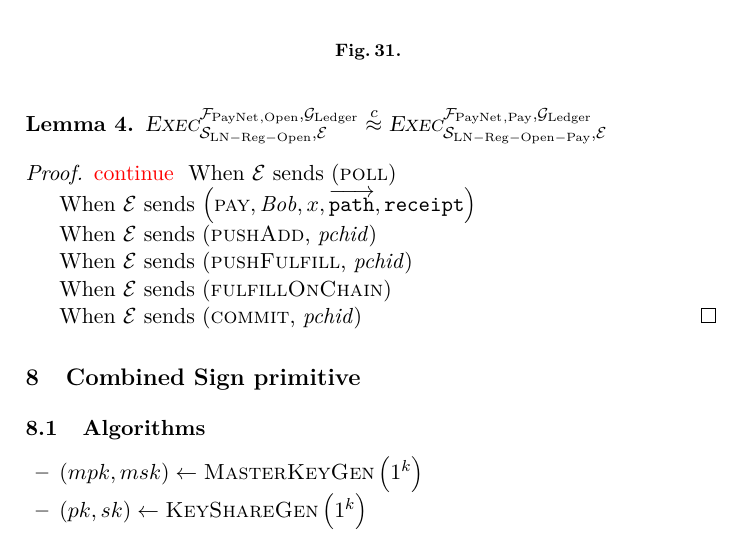
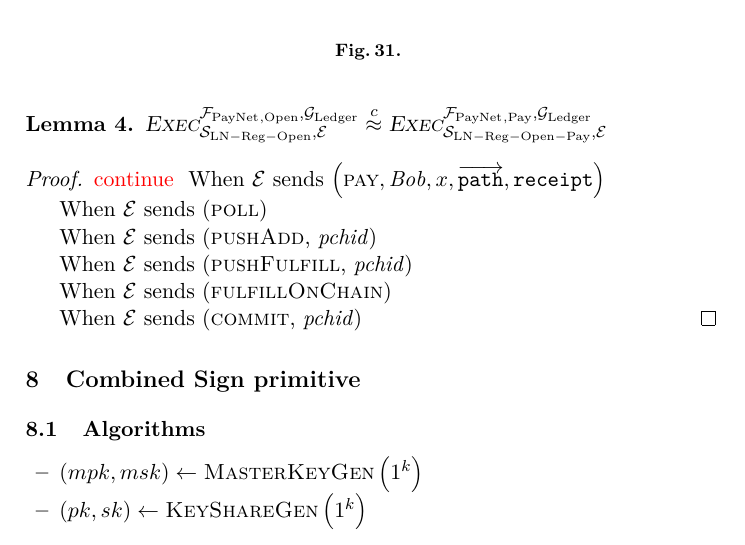
Before and after one commit to OrfeasLitos/PaymentChannels, a LaTeX paper (src/paymentChannels.tex, which reads src/payproof.tex): part of page 32 of 40, cut so that both start at the same text. Compiled offline with pdfLaTeX.

Commit message:
Fix typo

```diff
--- a/src/payproof.tex
+++ b/src/payproof.tex
@@ -81,10 +81,10 @@
 
 \begin{proof}
   \TODO{continue}
-  When \environment{} sends (\textsc{poll})
-
   When \environment{} sends $\left(\textsc{pay}, \bob, x,
   \overrightarrow{\mathtt{path}}, \mathtt{receipt}\right)$
+
+  When \environment{} sends (\textsc{poll})
 
   When \environment{} sends (\textsc{pushAdd}, \textit{pchid})
 
```
